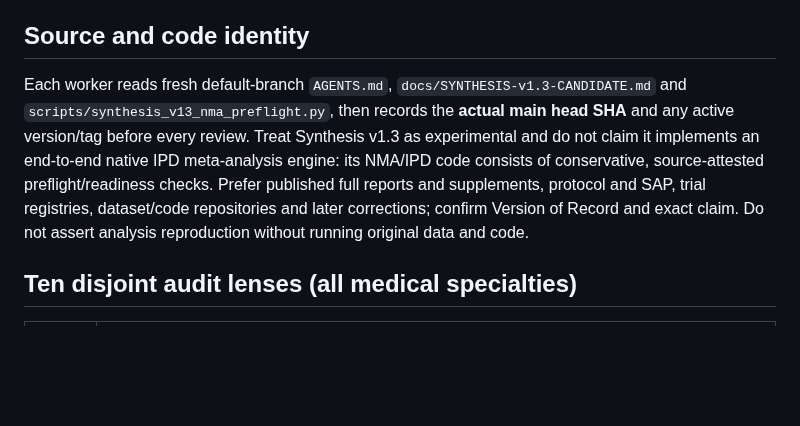
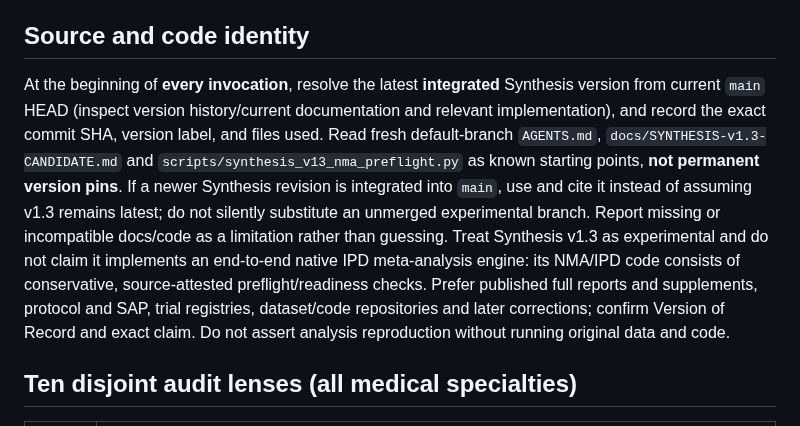
Before and after one commit to mahmood726-cyber/e156-ecosystem-starter, a Markdown page: docs/SYNTHESIS-IPD-META-AUDIT-20261104.md, the part around the change. GitHub-like rendering; blank space fills up the shorter version.

Commit message:
docs: require latest integrated Synthesis version resolution on every IPD run

```diff
--- a/docs/SYNTHESIS-IPD-META-AUDIT-20261104.md
+++ b/docs/SYNTHESIS-IPD-META-AUDIT-20261104.md
@@ -8,7 +8,7 @@ Systematically review **published individual participant data (IPD) meta-analyse
 
 ## Source and code identity
 
-Each worker reads fresh default-branch `AGENTS.md`, `docs/SYNTHESIS-v1.3-CANDIDATE.md` and `scripts/synthesis_v13_nma_preflight.py`, then records the **actual main head SHA** and any active version/tag before every review. Treat Synthesis v1.3 as experimental and do not claim it implements an end-to-end native IPD meta-analysis engine: its NMA/IPD code consists of conservative, source-attested preflight/readiness checks. Prefer published full reports and supplements, protocol and SAP, trial registries, dataset/code repositories and later corrections; confirm Version of Record and exact claim. Do not assert analysis reproduction without running original data and code.
+At the beginning of **every invocation**, resolve the latest **integrated** Synthesis version from current `main` HEAD (inspect version history/current documentation and relevant implementation), and record the exact commit SHA, version label, and files used. Read fresh default-branch `AGENTS.md`, `docs/SYNTHESIS-v1.3-CANDIDATE.md` and `scripts/synthesis_v13_nma_preflight.py` as known starting points, **not permanent version pins**. If a newer Synthesis revision is integrated into `main`, use and cite it instead of assuming v1.3 remains latest; do not silently substitute an unmerged experimental branch. Report missing or incompatible docs/code as a limitation rather than guessing. Treat Synthesis v1.3 as experimental and do not claim it implements an end-to-end native IPD meta-analysis engine: its NMA/IPD code consists of conservative, source-attested preflight/readiness checks. Prefer published full reports and supplements, protocol and SAP, trial registries, dataset/code repositories and later corrections; confirm Version of Record and exact claim. Do not assert analysis reproduction without running original data and code.
 
 ## Ten disjoint audit lenses (all medical specialties)
 
```
